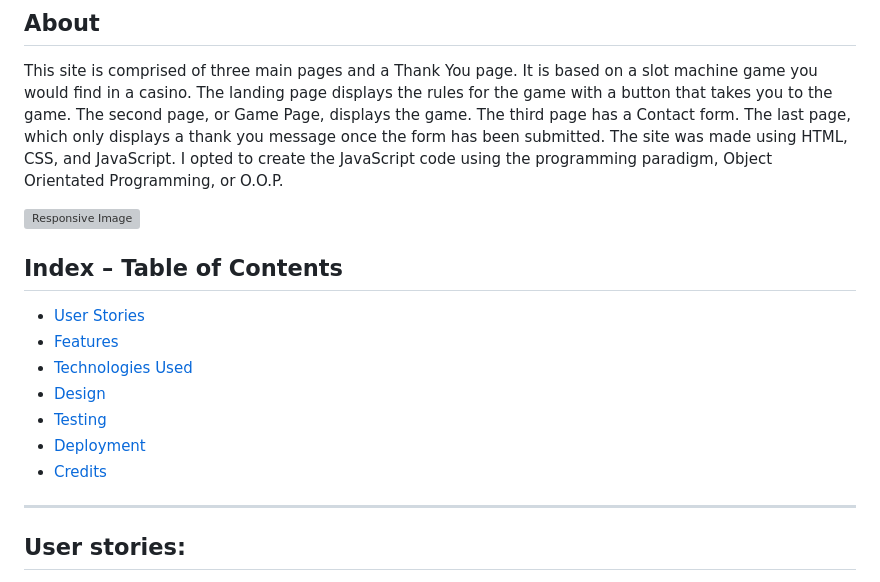
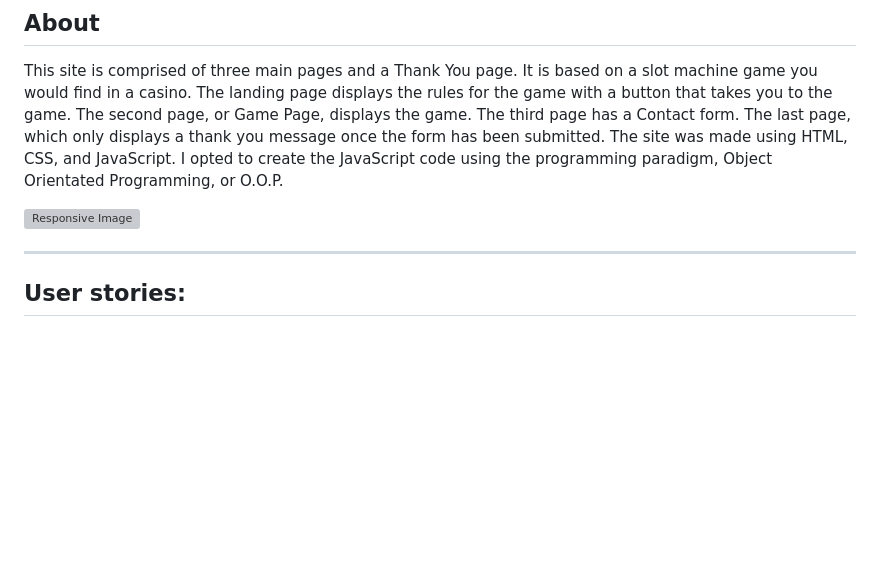
Before and after one commit to Ajfriel86/ReelOfFortune, a Markdown page: README.md, the part around the change. Rendered like a GitHub page; blank space fills up the shorter version; grey boxes are pictures that could not be loaded.

Commit message:
Remove table of contents

```diff
--- a/README.md
+++ b/README.md
@@ -12,14 +12,6 @@ I opted to create the JavaScript code using the programming paradigm, Object Ori
 
 ![Responsive Image](./read_me_images/responsive.png)
 
-## Index – Table of Contents
-* [User Stories](#user-stories)
-* [Features](#features)
-* [Technologies Used](#technologies-used)
-* [Design](#design)
-* [Testing](#testing)
-* [Deployment](#deployment)
-* [Credits](#credits)
 ---
 
 ## User stories:
```
